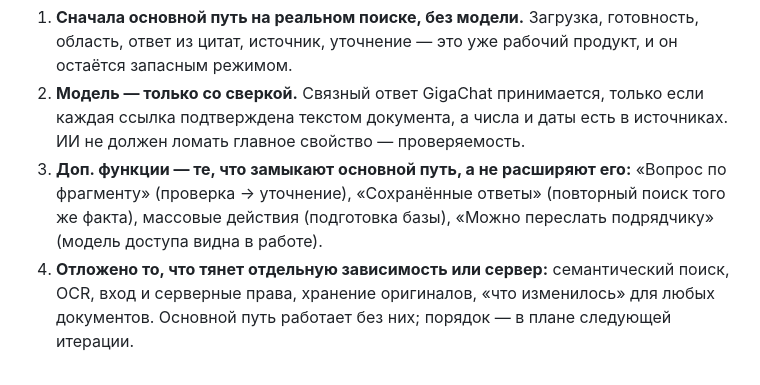
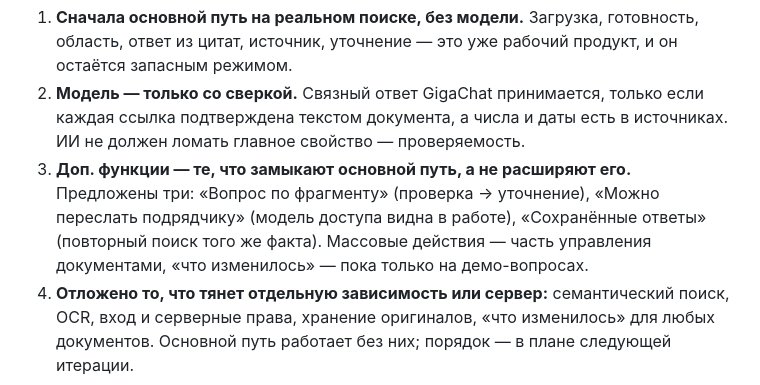
Before and after one commit to AsCld/sverka-doc-search, a Markdown page: docs/PRODUCT.md, the part around one of its changes. Rendered like a GitHub page.

```diff
--- a/docs/PRODUCT.md
+++ b/docs/PRODUCT.md
@@ -66,9 +66,10 @@
    источник, уточнение — это уже рабочий продукт, и он остаётся запасным режимом.
 2. **Модель — только со сверкой.** Связный ответ GigaChat принимается, только если каждая ссылка подтверждена
    текстом документа, а числа и даты есть в источниках. ИИ не должен ломать главное свойство — проверяемость.
-3. **Доп. функции — те, что замыкают основной путь, а не расширяют его:** «Вопрос по фрагменту» (проверка →
-   уточнение), «Сохранённые ответы» (повторный поиск того же факта), массовые действия (подготовка базы),
-   «Можно переслать подрядчику» (модель доступа видна в работе).
+3. **Доп. функции — те, что замыкают основной путь, а не расширяют его.** Предложены три: «Вопрос по фрагменту»
+   (проверка → уточнение), «Можно переслать подрядчику» (модель доступа видна в работе), «Сохранённые ответы»
+   (повторный поиск того же факта). Массовые действия — часть управления документами, «что изменилось» — пока
+   только на демо-вопросах.
 4. **Отложено то, что тянет отдельную зависимость или сервер:** семантический поиск, OCR, вход и серверные
    права, хранение оригиналов, «что изменилось» для любых документов. Основной путь работает без них;
    порядок — в плане следующей итерации.
```
Also changed, not shown: other parts of docs/PRODUCT.md (+17 -6 lines).
